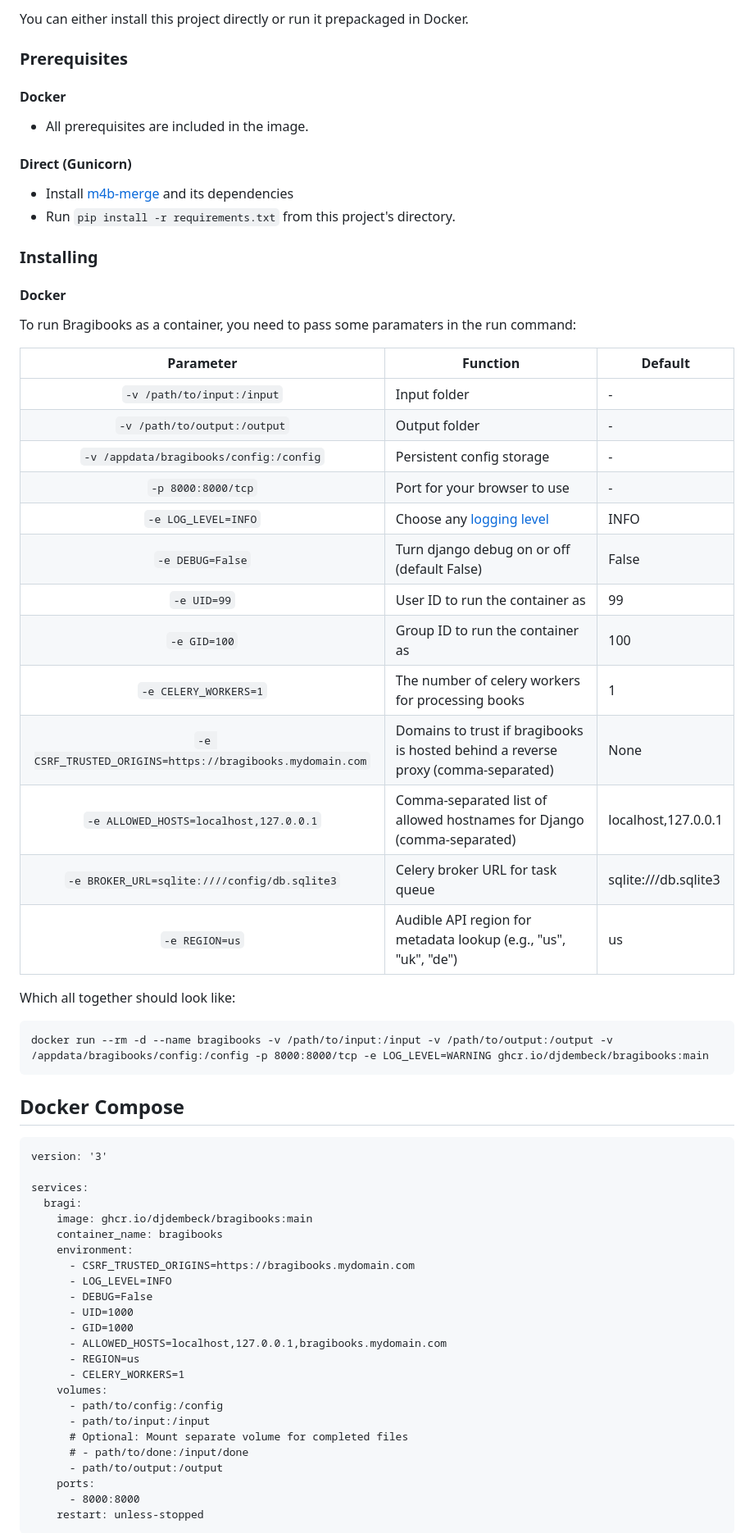
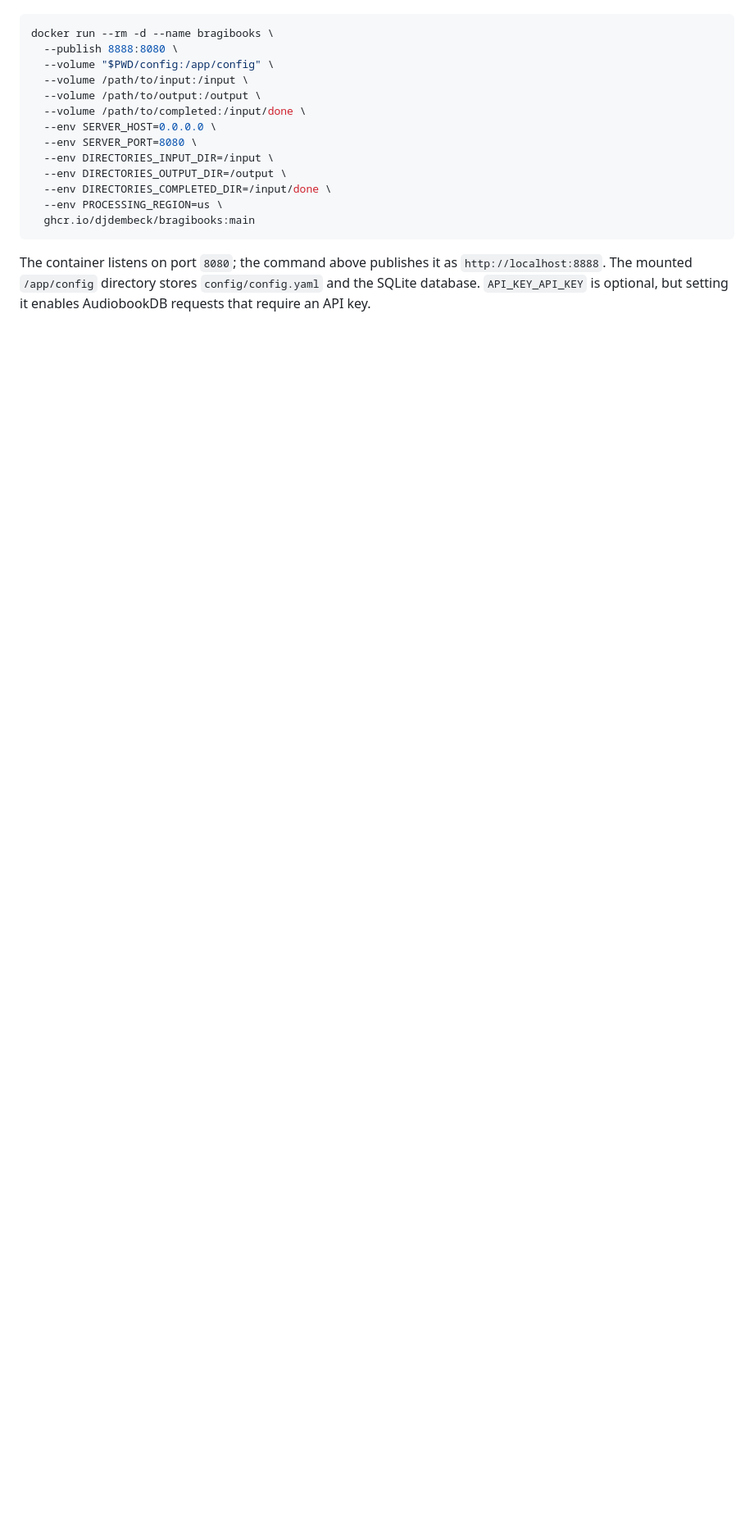
Before and after one commit to djdembeck/bragibooks, a Markdown page: README.md, the part around one of its changes. Shown at 82% size. Drawn GitHub-style; blank space fills up the shorter version.

````diff
--- a/README.md
+++ b/README.md
@@ -67,67 +53,19 @@ Folder/file selection             |  Post-proccess overview
 
-You can either install this project directly or run it prepackaged in Docker.
-
-### Prerequisites
-
-#### Docker
-- All prerequisites are included in the image.
-
-#### Direct (Gunicorn)
-- Install [m4b-merge](https://github.com/djdembeck/m4b-merge) and its dependencies
-- Run `pip install -r requirements.txt` from this project's directory.
-
-### Installing
-
-#### Docker
-To run Bragibooks as a container, you need to pass some paramaters in the run command:
-
-| Parameter | Function | Default |
-| :----: | --- | --- |
-| `-v /path/to/input:/input` | Input folder | - |
-| `-v /path/to/output:/output` | Output folder | - |
-| `-v /appdata/bragibooks/config:/config` | Persistent config storage | - |
-| `-p 8000:8000/tcp` | Port for your browser to use | - |
-| `-e LOG_LEVEL=INFO` | Choose any [logging level](https://www.loggly.com/ultimate-guide/python-logging-basics/) | INFO |
-| `-e DEBUG=False` | Turn django debug on or off (default False) | False |
-| `-e UID=99` | User ID to run the container as | 99 |
-| `-e GID=100` | Group ID to run the container as | 100 |
-| `-e CELERY_WORKERS=1` | The number of celery workers for processing books | 1 |
-| `-e CSRF_TRUSTED_ORIGINS=https://bragibooks.mydomain.com` | Domains to trust if bragibooks is hosted behind a reverse proxy (comma-separated) | None |
-| `-e ALLOWED_HOSTS=localhost,127.0.0.1` | Comma-separated list of allowed hostnames for Django (comma-separated) | localhost,127.0.0.1 |
-| `-e BROKER_URL=sqlite:////config/db.sqlite3` | Celery broker URL for task queue | sqlite:///db.sqlite3 |
-| `-e REGION=us` | Audible API region for metadata lookup (e.g., "us", "uk", "de") | us |
-
-
-Which all together should look like:
-
-	docker run --rm -d --name bragibooks -v /path/to/input:/input -v /path/to/output:/output -v /appdata/bragibooks/config:/config -p 8000:8000/tcp -e LOG_LEVEL=WARNING ghcr.io/djdembeck/bragibooks:main
-
-## Docker Compose
-```
-version: '3'
-
-services:
-  bragi:
-    image: ghcr.io/djdembeck/bragibooks:main
-    container_name: bragibooks
-    environment:
-      - CSRF_TRUSTED_ORIGINS=https://bragibooks.mydomain.com
-      - LOG_LEVEL=INFO
-      - DEBUG=False
-      - UID=1000
-      - GID=1000
-      - ALLOWED_HOSTS=localhost,127.0.0.1,bragibooks.mydomain.com
-      - REGION=us
-      - CELERY_WORKERS=1
-    volumes:
-      - path/to/config:/config
-      - path/to/input:/input
-      # Optional: Mount separate volume for completed files
-      # - path/to/done:/input/done
-      - path/to/output:/output
-    ports:
-      - 8000:8000
-    restart: unless-stopped
+```sh
+docker run --rm -d --name bragibooks \
+  --publish 8888:8080 \
+  --volume "$PWD/config:/app/config" \
+  --volume /path/to/input:/input \
+  --volume /path/to/output:/output \
+  --volume /path/to/completed:/input/done \
+  --env SERVER_HOST=0.0.0.0 \
+  --env SERVER_PORT=8080 \
+  --env DIRECTORIES_INPUT_DIR=/input \
+  --env DIRECTORIES_OUTPUT_DIR=/output \
+  --env DIRECTORIES_COMPLETED_DIR=/input/done \
+  --env PROCESSING_REGION=us \
+  ghcr.io/djdembeck/bragibooks:main
 ```
 
+The container listens on port `8080`; the command above publishes it as `http://localhost:8888`. The mounted `/app/config` directory stores `config/config.yaml` and the SQLite database. `API_KEY_API_KEY` is optional, but setting it enables AudiobookDB requests that require an API key.
 
````
Also changed, not shown: other parts of README.md (+226 -133 lines).
